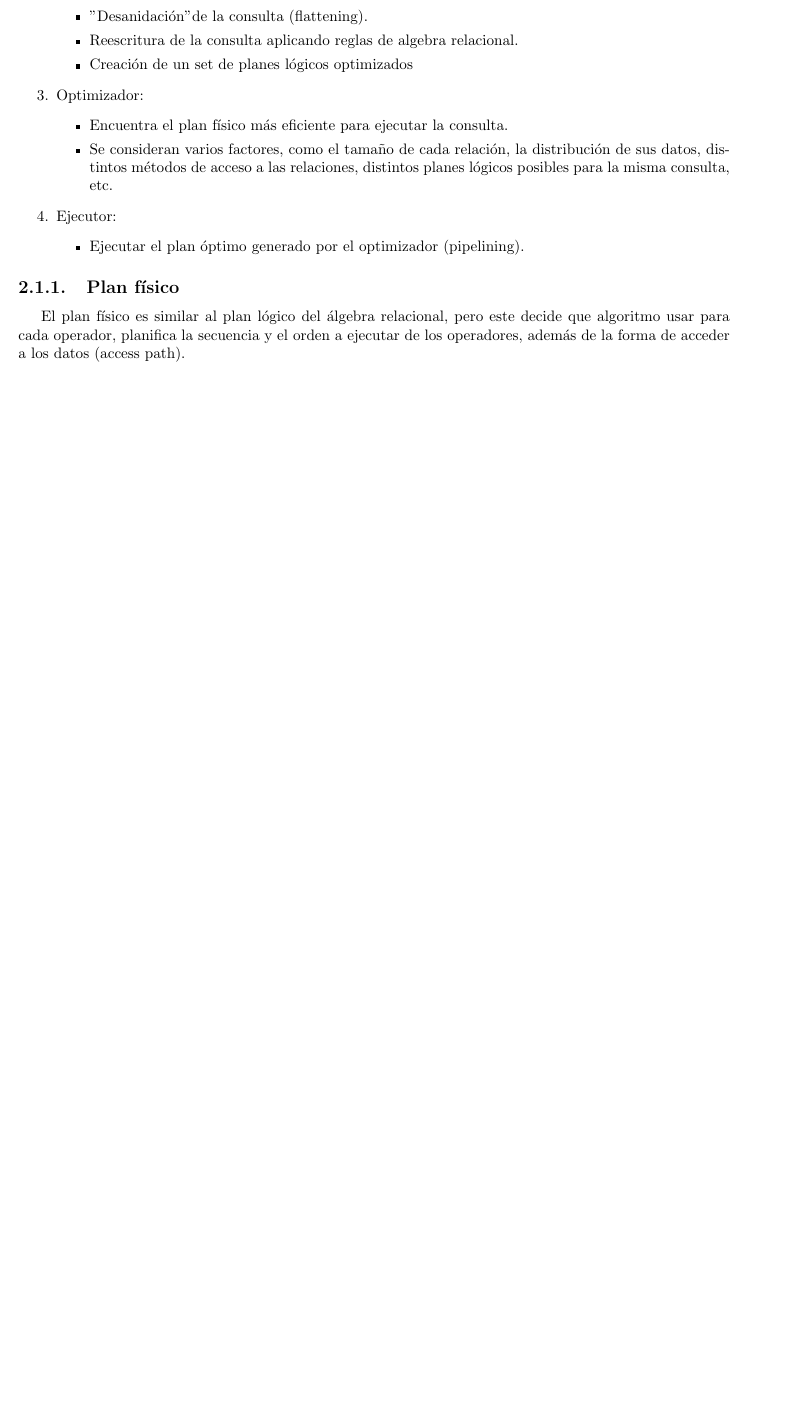
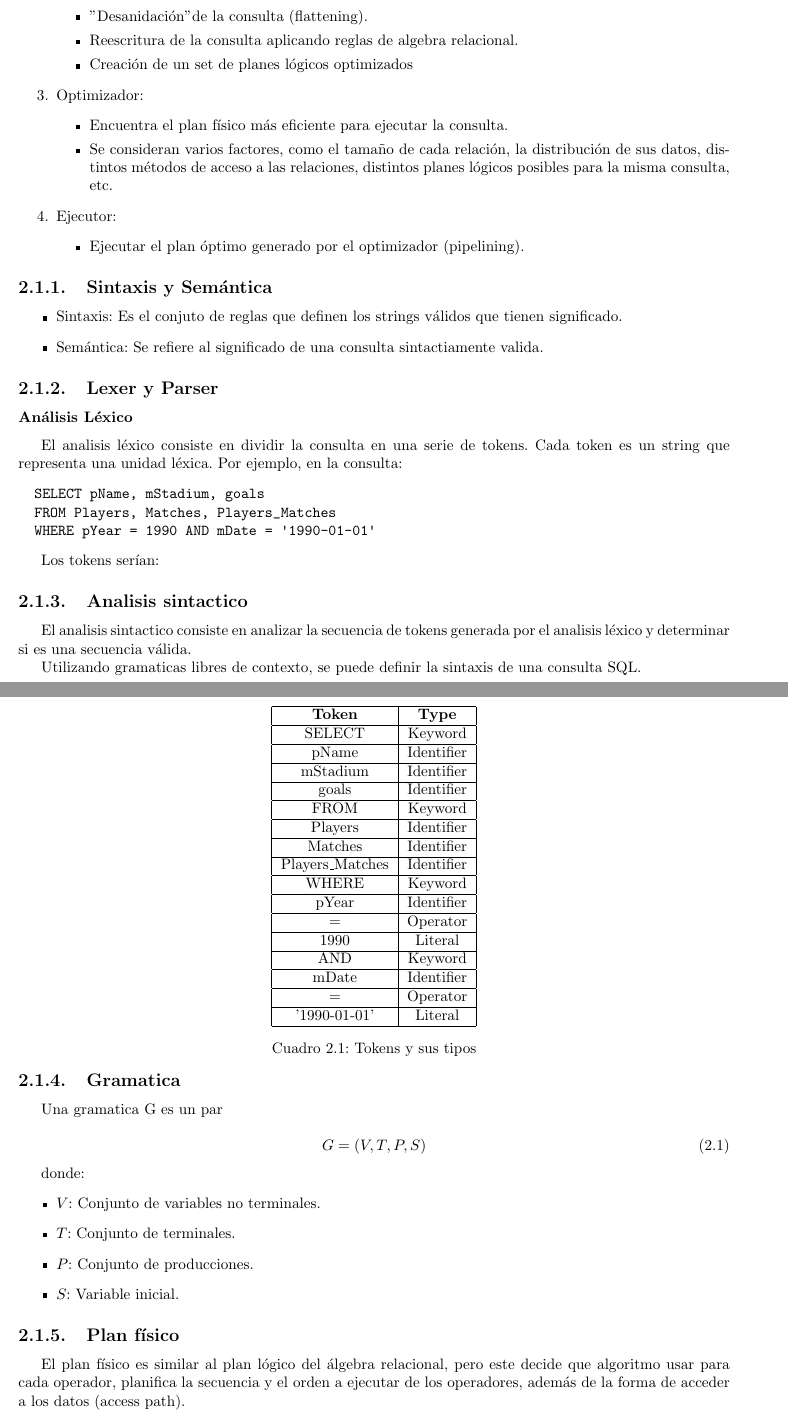
Before and after one commit to v4rgas/resumen-iic3413, a LaTeX document (main.tex, which reads chapters/2-arquitectura.tex): part of page 11 of 46 before the commit and two parts of pages 11 and 12 of 47 after it, the two joined at a grey line, cut so that both start at the same text, the shorter picture padded with empty space. Compiled offline with pdfLaTeX.

Commit message:
feat: lexers and parsers

```diff
--- a/chapters/2-arquitectura.tex
+++ b/chapters/2-arquitectura.tex
@@ -29,6 +29,69 @@ Para procesar una consulta, es necesario realizar una serie de pasos.
     \item Ejecutar el plan óptimo generado por el optimizador (pipelining).
   \end{itemize}
 \end{enumerate}
+
+\subsection{Sintaxis y Semántica}
+\begin{itemize}
+  \item Sintaxis: Es el conjuto de reglas que definen los strings válidos que tienen significado.
+  \item Semántica: Se refiere al significado de una consulta sintactiamente valida.
+\end{itemize}
+
+\subsection{Lexer y Parser}
+\subsubsection{Análisis Léxico}
+El analisis léxico consiste en dividir la consulta en una serie de tokens. Cada token es un string que representa una unidad léxica. Por ejemplo, en la consulta:
+\begin{verbatim}
+  SELECT pName, mStadium, goals
+  FROM Players, Matches, Players_Matches
+  WHERE pYear = 1990 AND mDate = '1990-01-01'
+\end{verbatim}
+
+Los tokens serían:
+\begin{table}[h!]
+  \centering
+  \begin{tabular}{|c|c|}
+    \hline
+    \textbf{Token} & \textbf{Type} \\ \hline
+    SELECT & Keyword \\ \hline
+    pName & Identifier \\ \hline
+    mStadium & Identifier \\ \hline
+    goals & Identifier \\ \hline
+    FROM & Keyword \\ \hline
+    Players & Identifier \\ \hline
+    Matches & Identifier \\ \hline
+    Players\_Matches & Identifier \\ \hline
+    WHERE & Keyword \\ \hline
+    pYear & Identifier \\ \hline
+    = & Operator \\ \hline
+    1990 & Literal \\ \hline
+    AND & Keyword \\ \hline
+    mDate & Identifier \\ \hline
+    = & Operator \\ \hline
+    '1990-01-01' & Literal \\ \hline
+  \end{tabular}
+  \caption{Tokens y sus tipos}
+  \vspace{-1em}
+\end{table}
+
+\subsection{Analisis sintactico}
+El analisis sintactico consiste en analizar la secuencia de tokens generada por el analisis léxico y determinar si es una secuencia válida.
+
+Utilizando gramaticas libres de contexto, se puede definir la sintaxis de una consulta SQL.
+
+\subsection{Gramatica}
+Una gramatica G es un par
+
+\begin{equation}
+  G = (V, T, P, S)
+\end{equation}
+
+donde:
+\begin{itemize}
+  \item $V$: Conjunto de variables no terminales.
+  \item $T$: Conjunto de terminales.
+  \item $P$: Conjunto de producciones.
+  \item $S$: Variable inicial.
+\end{itemize}
+
 
 \subsection{Plan físico}
 El plan físico es similar al plan lógico del álgebra relacional, pero este decide que algoritmo usar para cada operador, planifica la secuencia y el orden a ejecutar de los operadores, además de la forma de acceder a los datos (access path).
```
Also changed, not shown: main.pdf, chapters/2-arquitectura.tex (2 more changed lines).
